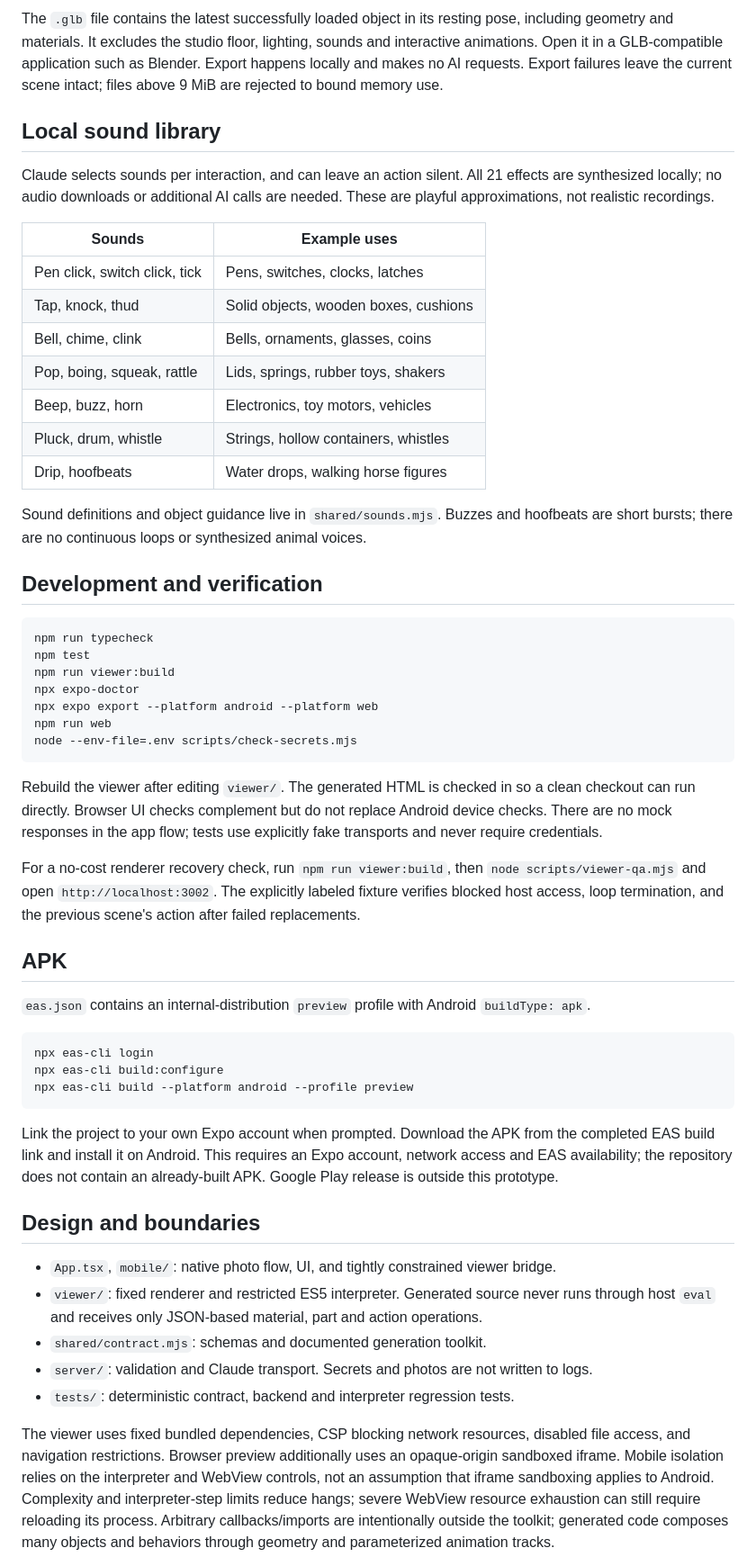
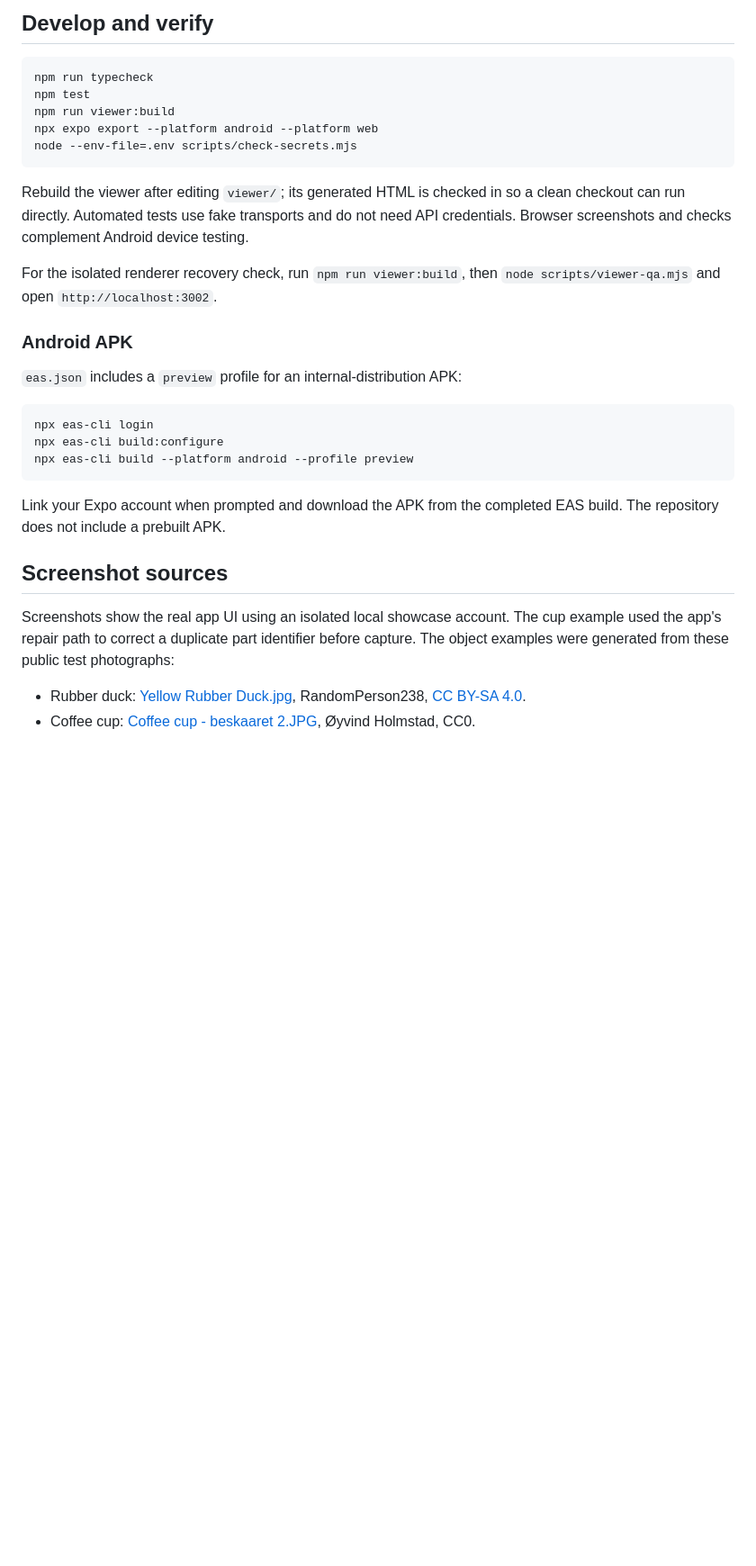
Before and after one commit to Martin-R-D/InteractiveWorld, a Markdown page: README.md, the part around one of its changes. Shown at 90% size. Drawn GitHub-style; blank space fills up the shorter version.

````diff
--- a/README.md
+++ b/README.md
@@ -97,40 +177,20 @@ Tap **Export 3D model** below the viewer. On Android/iOS, choose an available sa
-The `.glb` file contains the latest successfully loaded object in its resting pose, including geometry and materials. It excludes the studio floor, lighting, sounds and interactive animations. Open it in a GLB-compatible application such as Blender. Export happens locally and makes no AI requests. Export failures leave the current scene intact; files above 9 MiB are rejected to bound memory use.
-
-## Local sound library
-
-Claude selects sounds per interaction, and can leave an action silent. All 21 effects are synthesized locally; no audio downloads or additional AI calls are needed. These are playful approximations, not realistic recordings.
-
-| Sounds | Example uses |
-| --- | --- |
-| Pen click, switch click, tick | Pens, switches, clocks, latches |
-| Tap, knock, thud | Solid objects, wooden boxes, cushions |
-| Bell, chime, clink | Bells, ornaments, glasses, coins |
-| Pop, boing, squeak, rattle | Lids, springs, rubber toys, shakers |
-| Beep, buzz, horn | Electronics, toy motors, vehicles |
-| Pluck, drum, whistle | Strings, hollow containers, whistles |
-| Drip, hoofbeats | Water drops, walking horse figures |
-
-Sound definitions and object guidance live in `shared/sounds.mjs`. Buzzes and hoofbeats are short bursts; there are no continuous loops or synthesized animal voices.
-
-## Development and verification
+## Develop and verify
 
 ```text
 npm run typecheck
 npm test
 npm run viewer:build
-npx expo-doctor
 npx expo export --platform android --platform web
-npm run web
 node --env-file=.env scripts/check-secrets.mjs
 ```
 
-Rebuild the viewer after editing `viewer/`. The generated HTML is checked in so a clean checkout can run directly. Browser UI checks complement but do not replace Android device checks. There are no mock responses in the app flow; tests use explicitly fake transports and never require credentials.
+Rebuild the viewer after editing `viewer/`; its generated HTML is checked in so a clean checkout can run directly. Automated tests use fake transports and do not need API credentials. Browser screenshots and checks complement Android device testing.
 
-For a no-cost renderer recovery check, run `npm run viewer:build`, then `node scripts/viewer-qa.mjs` and open `http://localhost:3002`. The explicitly labeled fixture verifies blocked host access, loop termination, and the previous scene's action after failed replacements.
+For the isolated renderer recovery check, run `npm run viewer:build`, then `node scripts/viewer-qa.mjs` and open `http://localhost:3002`.
 
-## APK
+### Android APK
 
-`eas.json` contains an internal-distribution `preview` profile with Android `buildType: apk`.
+`eas.json` includes a `preview` profile for an internal-distribution APK:
 
 ```text
 npx eas-cli login
@@ -138,15 +198,12 @@ npx eas-cli build:configure
 npx eas-cli build --platform android --profile preview
 ```
 
-Link the project to your own Expo account when prompted. Download the APK from the completed EAS build link and install it on Android. This requires an Expo account, network access and EAS availability; the repository does not contain an already-built APK. Google Play release is outside this prototype.
+Link your Expo account when prompted and download the APK from the completed EAS build. The repository does not include a prebuilt APK.
 
-## Design and boundaries
+## Screenshot sources
 
-- `App.tsx`, `mobile/`: native photo flow, UI, and tightly constrained viewer bridge.
-- `viewer/`: fixed renderer and restricted ES5 interpreter. Generated source never runs through host `eval` and receives only JSON-based material, part and action operations.
-- `shared/contract.mjs`: schemas and documented generation toolkit.
-- `server/`: validation and Claude transport. Secrets and photos are not written to logs.
-- `tests/`: deterministic contract, backend and interpreter regression tests.
+Screenshots show the real app UI using an isolated local showcase account. The cup example used the app's repair path to correct a duplicate part identifier before capture. The object examples were generated from these public test photographs:
 
-The viewer uses fixed bundled dependencies, CSP blocking network resources, disabled file access, and navigation restrictions. Browser preview additionally uses an opaque-origin sandboxed iframe. Mobile isolation relies on the interpreter and WebView controls, not an assumption that iframe sandboxing applies to Android. Complexity and interpreter-step limits reduce hangs; severe WebView resource exhaustion can still require reloading its process. Arbitrary callbacks/imports are intentionally outside the toolkit; generated code composes many objects and behaviors through geometry and parameterized animation tracks.
+- Rubber duck: [Yellow Rubber Duck.jpg](https://commons.wikimedia.org/wiki/File:Yellow_Rubber_Duck.jpg), RandomPerson238, [CC BY-SA 4.0](https://creativecommons.org/licenses/by-sa/4.0/).
+- Coffee cup: [Coffee cup - beskaaret 2.JPG](https://commons.wikimedia.org/wiki/File:Coffee_cup_-_beskaaret_2.JPG), Øyvind Holmstad, CC0.
 
````
Also changed, not shown: other parts of README.md (+150 -112 lines), docs/assets/home-dark.jpg (added), docs/assets/home.jpg (added), docs/assets/objects.jpg (added), docs/assets/scan-cup.jpg (added), docs/assets/scan-duck.jpg (added), docs/assets/world.jpg (added).
